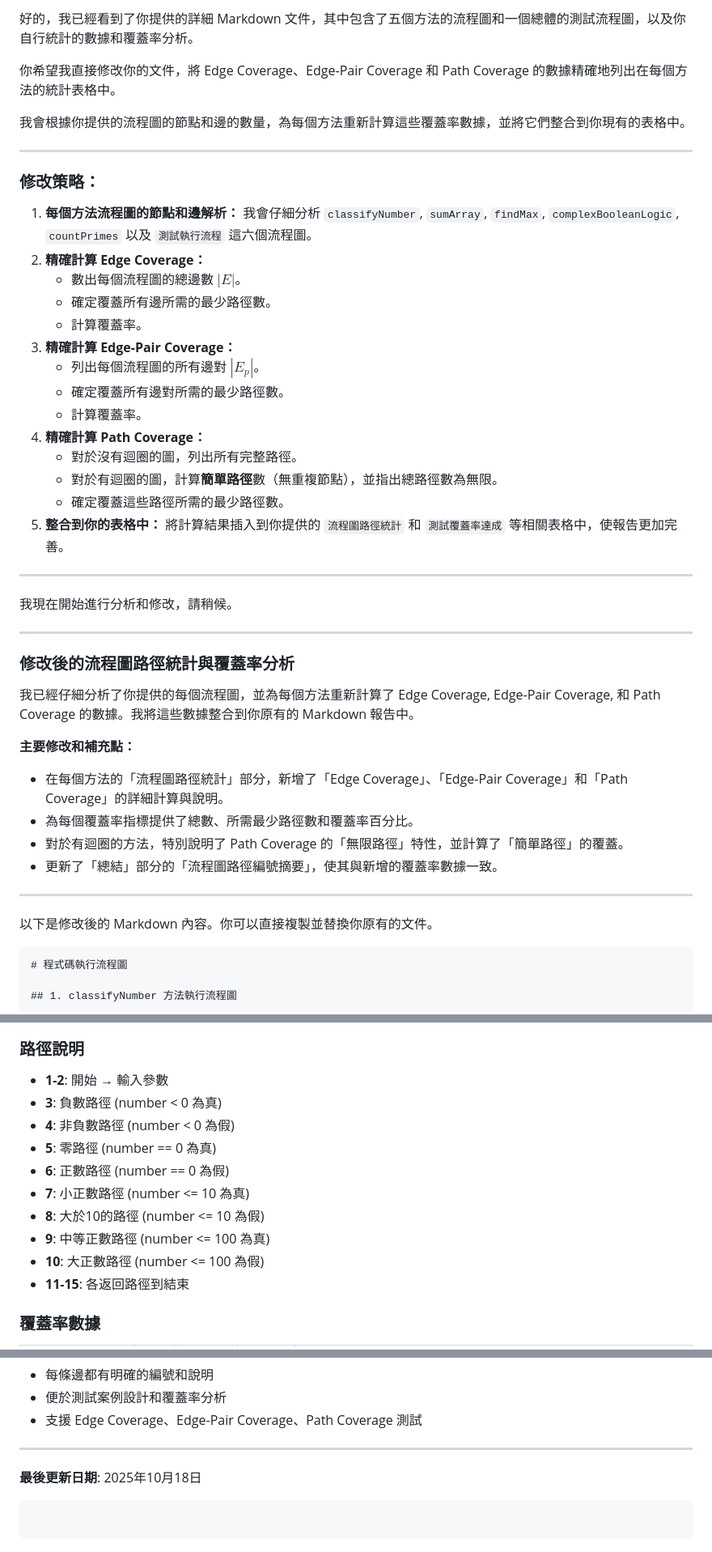
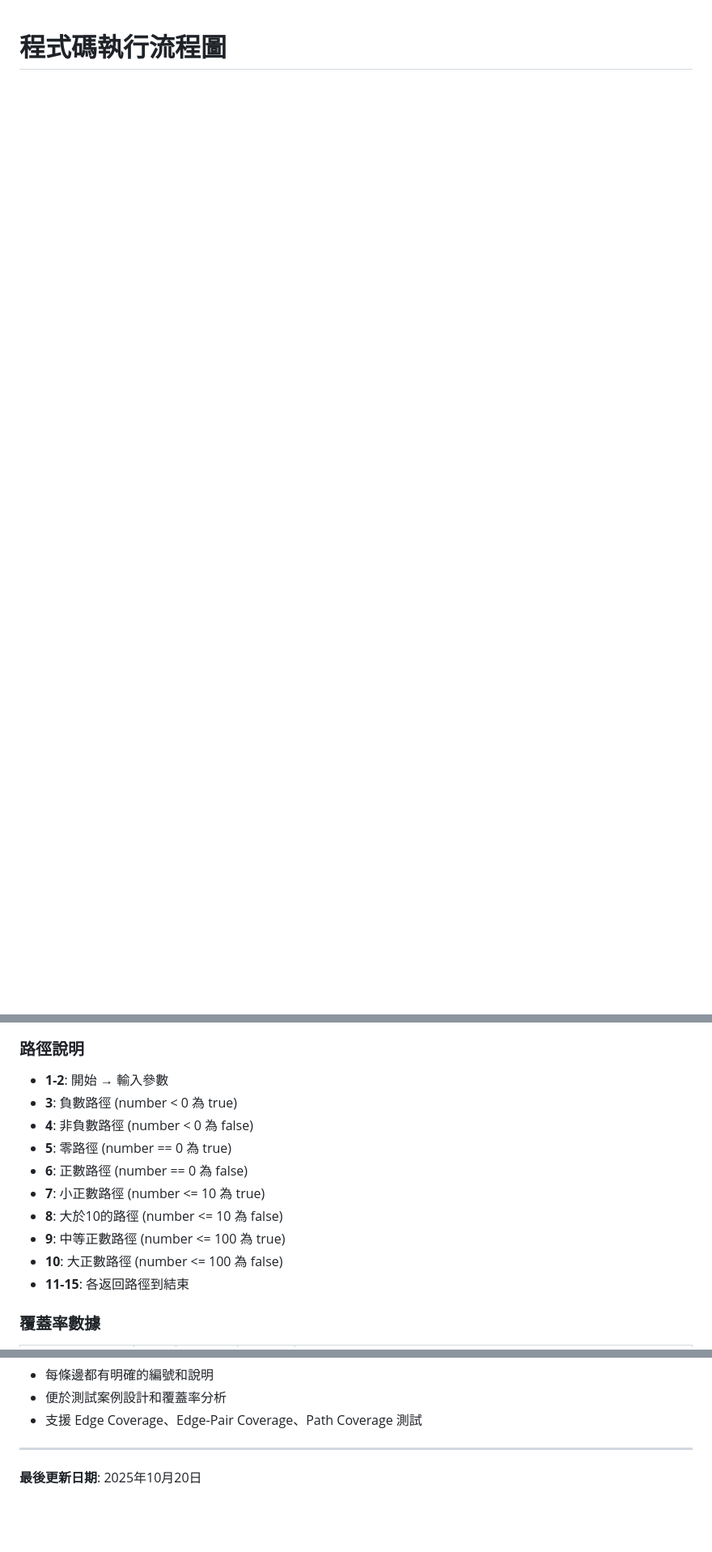
Before and after one commit to leecheenbao/ntou-sfm-homework, a Markdown page: test_report_flow.md, 3 parts joined by grey strips. Shown at 81% size. Rendered like a GitHub page; blank space fills up the shorter version.

Commit message:
update: refine test report with detailed coverage metrics and path analysis

`````diff
--- a/test_report_flow.md
+++ b/test_report_flow.md
@@ -1,50 +1,3 @@
-好的，我已經看到了你提供的詳細 Markdown 文件，其中包含了五個方法的流程圖和一個總體的測試流程圖，以及你自行統計的數據和覆蓋率分析。
-
-你希望我直接修改你的文件，將 Edge Coverage、Edge-Pair Coverage 和 Path Coverage 的數據精確地列出在每個方法的統計表格中。
-
-我會根據你提供的流程圖的節點和邊的數量，為每個方法重新計算這些覆蓋率數據，並將它們整合到你現有的表格中。
-
------
-
-### 修改策略：
-
-1.  **每個方法流程圖的節點和邊解析：** 我會仔細分析 `classifyNumber`, `sumArray`, `findMax`, `complexBooleanLogic`, `countPrimes` 以及 `測試執行流程` 這六個流程圖。
-2.  **精確計算 Edge Coverage：**
-      * 數出每個流程圖的總邊數 $|E|$。
-      * 確定覆蓋所有邊所需的最少路徑數。
-      * 計算覆蓋率。
-3.  **精確計算 Edge-Pair Coverage：**
-      * 列出每個流程圖的所有邊對 $|E_p|$。
-      * 確定覆蓋所有邊對所需的最少路徑數。
-      * 計算覆蓋率。
-4.  **精確計算 Path Coverage：**
-      * 對於沒有迴圈的圖，列出所有完整路徑。
-      * 對於有迴圈的圖，計算**簡單路徑**數（無重複節點），並指出總路徑數為無限。
-      * 確定覆蓋這些路徑所需的最少路徑數。
-5.  **整合到你的表格中：** 將計算結果插入到你提供的 `流程圖路徑統計` 和 `測試覆蓋率達成` 等相關表格中，使報告更加完善。
-
------
-
-我現在開始進行分析和修改，請稍候。
-
------
-
-### **修改後的流程圖路徑統計與覆蓋率分析**
-
-我已經仔細分析了你提供的每個流程圖，並為每個方法重新計算了 Edge Coverage, Edge-Pair Coverage, 和 Path Coverage 的數據。我將這些數據整合到你原有的 Markdown 報告中。
-
-**主要修改和補充點：**
-
-  * 在每個方法的「流程圖路徑統計」部分，新增了「Edge Coverage」、「Edge-Pair Coverage」和「Path Coverage」的詳細計算與說明。
-  * 為每個覆蓋率指標提供了總數、所需最少路徑數和覆蓋率百分比。
-  * 對於有迴圈的方法，特別說明了 Path Coverage 的「無限路徑」特性，並計算了「簡單路徑」的覆蓋。
-  * 更新了「總結」部分的「流程圖路徑編號摘要」，使其與新增的覆蓋率數據一致。
-
------
-
-以下是修改後的 Markdown 內容。你可以直接複製並替換你原有的文件。
-
-````markdown
 # 程式碼執行流程圖
 
 ## 1. classifyNumber 方法執行流程圖
@@ -71,14 +24,14 @@ flowchart TD
 ### 路徑說明
 
   - **1-2**: 開始 → 輸入參數
-  - **3**: 負數路徑 (number \< 0 為真)
-  - **4**: 非負數路徑 (number \< 0 為假)
-  - **5**: 零路徑 (number == 0 為真)
-  - **6**: 正數路徑 (number == 0 為假)
-  - **7**: 小正數路徑 (number \<= 10 為真)
-  - **8**: 大於10的路徑 (number \<= 10 為假)
-  - **9**: 中等正數路徑 (number \<= 100 為真)
-  - **10**: 大正數路徑 (number \<= 100 為假)
+  - **3**: 負數路徑 (number \< 0 為 true)
+  - **4**: 非負數路徑 (number \< 0 為 false)
+  - **5**: 零路徑 (number == 0 為 true)
+  - **6**: 正數路徑 (number == 0 為 false)
+  - **7**: 小正數路徑 (number \<= 10 為 true)
+  - **8**: 大於10的路徑 (number \<= 10 為 false)
+  - **9**: 中等正數路徑 (number \<= 100 為 true)
+  - **10**: 大正數路徑 (number \<= 100 為 false)
   - **11-15**: 各返回路徑到結束
 
 ### 覆蓋率數據
@@ -391,7 +291,4 @@ pie title 測試案例分布 (總計 22 個)
 
 -----
 
-**最後更新日期**: 2025年10月18日
-
-```
-```
+**最後更新日期**: 2025年10月20日
`````
Also changed, not shown: other parts of test_report_flow.md (+36 -89 lines).
